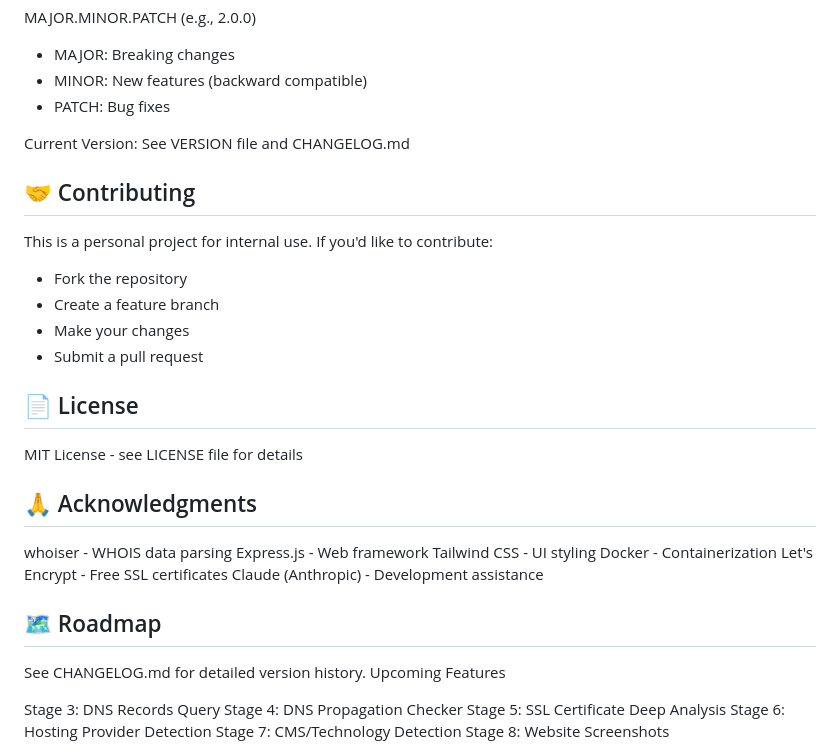
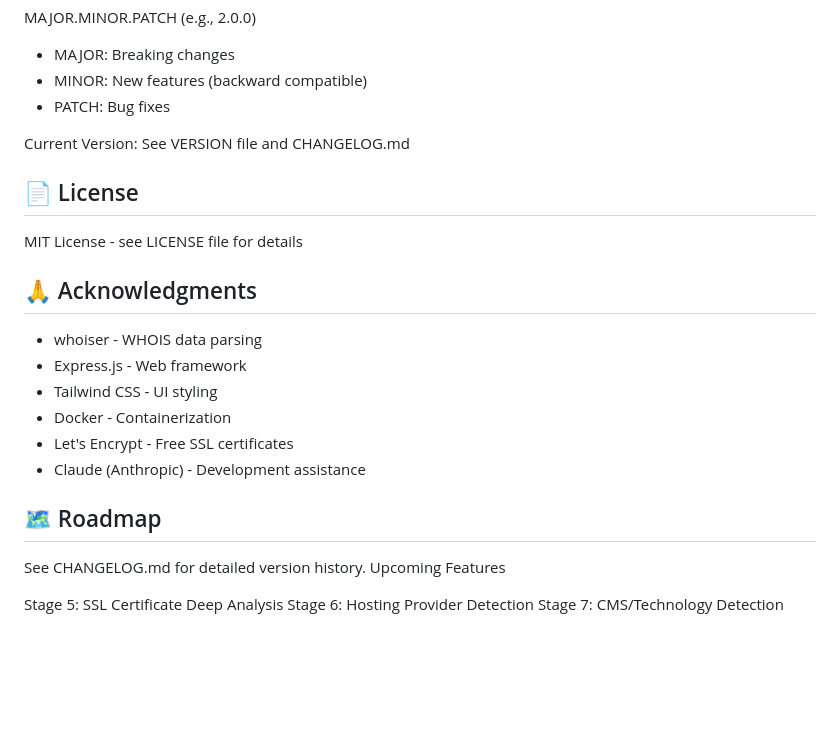
Before and after one commit to futurelinker/domain-intelligence-tool, a Markdown page: README.md, the part around the change printed below. Rendered like a GitHub page; blank space fills up the shorter version.

```diff
--- a/README.md
+++ b/README.md
@@ -199,34 +175,23 @@ MAJOR.MINOR.PATCH (e.g., 2.0.0)
 
 Current Version: See VERSION file and CHANGELOG.md
 
-## 🤝 Contributing
-This is a personal project for internal use. If you'd like to contribute:
-
-* Fork the repository
-* Create a feature branch
-* Make your changes
-* Submit a pull request
-
-
 ## 📄 License
 MIT License - see LICENSE file for details
 
 ## 🙏 Acknowledgments
 
-whoiser - WHOIS data parsing
-Express.js - Web framework
-Tailwind CSS - UI styling
-Docker - Containerization
-Let's Encrypt - Free SSL certificates
-Claude (Anthropic) - Development assistance
++ whoiser - WHOIS data parsing
++ Express.js - Web framework
++ Tailwind CSS - UI styling
++ Docker - Containerization
++ Let's Encrypt - Free SSL certificates
++ Claude (Anthropic) - Development assistance
 
 
 ## 🗺️ Roadmap
 See CHANGELOG.md for detailed version history.
 Upcoming Features
 
- Stage 3: DNS Records Query
- Stage 4: DNS Propagation Checker
  Stage 5: SSL Certificate Deep Analysis
  Stage 6: Hosting Provider Detection
  Stage 7: CMS/Technology Detection
```
Also changed, not shown: other parts of README.md (+8 -32 lines), CHANGELOG.md (+10 -7 lines).
